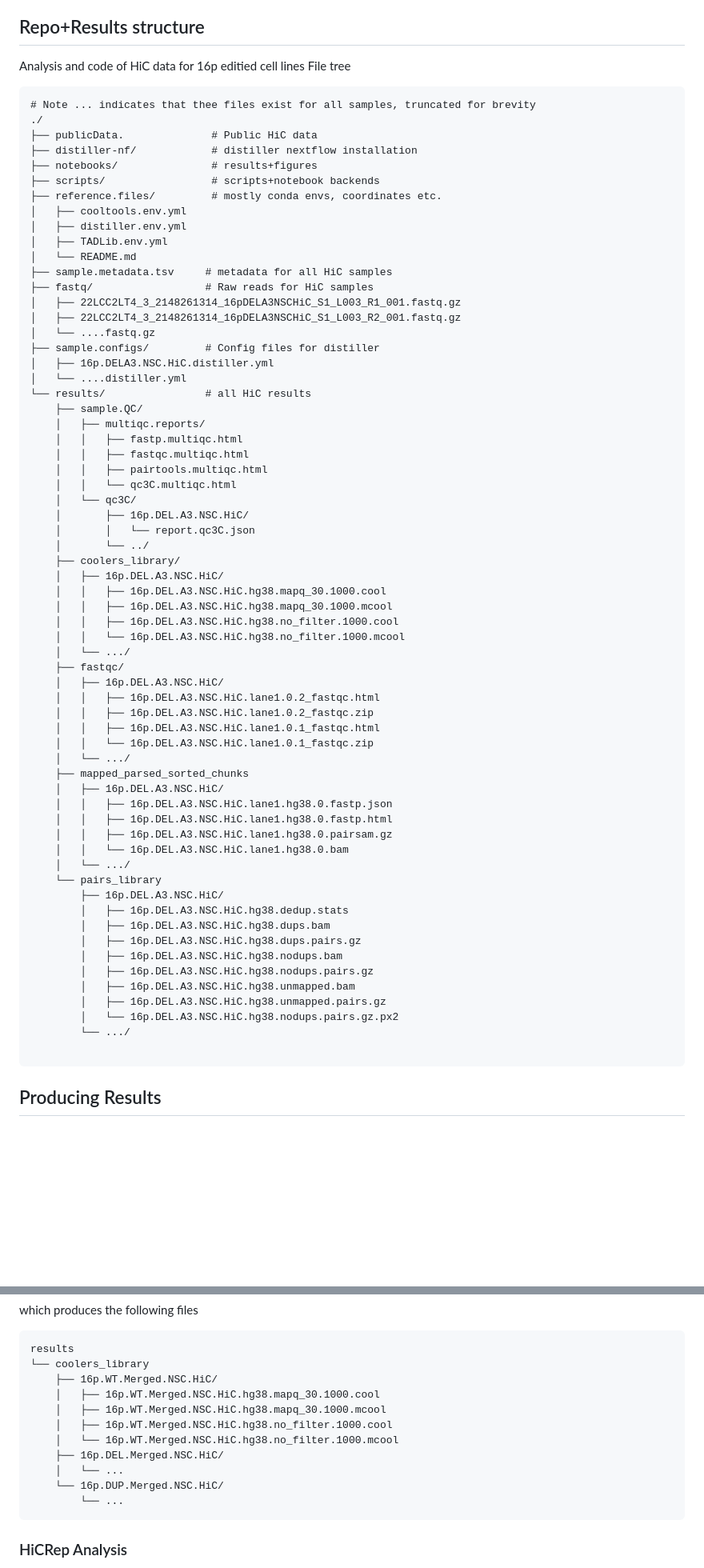
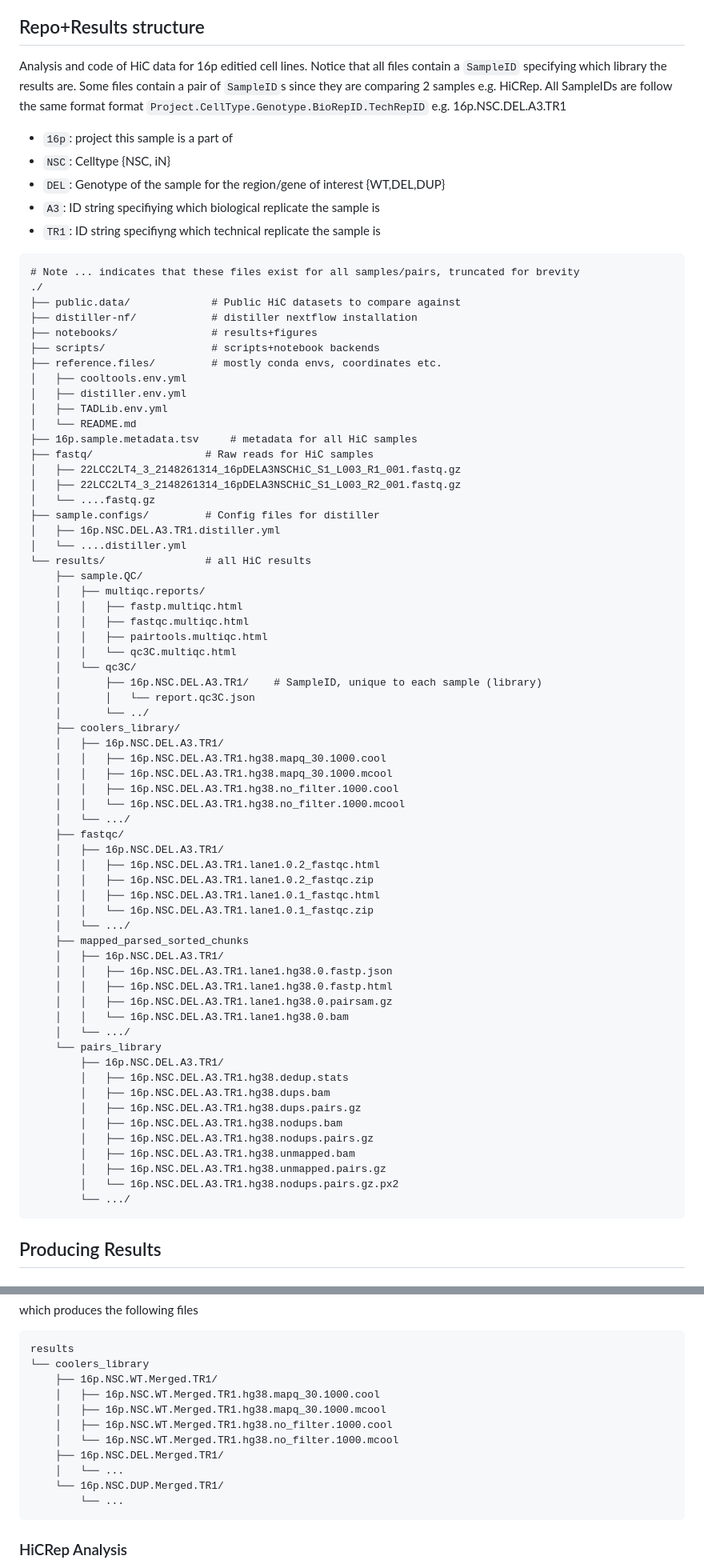
Before and after one commit to talkowski-lab/16p_HiC, a Markdown page: README.md, 2 parts joined by grey strips. Shown at 80% size. GitHub-like rendering; blank space fills up the shorter version.

Commit message:
Explain how SampleIDs are constructed, updated example filenames

````diff
--- a/README.md
+++ b/README.md
@@ -17,12 +17,22 @@ NIPBL+WAPL
 
 ## Repo+Results structure
 
-Analysis and code of HiC data for 16p editied cell lines
-File tree
+Analysis and code of HiC data for 16p editied cell lines.
+Notice that all files contain a `SampleID` specifying which library the results are.
+Some files contain a pair of `SampleID`s since they are comparing 2 samples e.g. HiCRep.
+All SampleIDs are follow the same format format `Project.CellType.Genotype.BioRepID.TechRepID` e.g. 16p.NSC.DEL.A3.TR1
+
+- `16p`: project this sample is a part of
+- `NSC`: Celltype {NSC, iN}
+- `DEL`: Genotype of the sample for the region/gene of interest {WT,DEL,DUP}
+- `A3`: ID string specifiying which biological replicate the sample is
+- `TR1`: ID string specifiyng which technical replicate the sample is
+
+
 ```
-# Note ... indicates that thee files exist for all samples, truncated for brevity
+# Note ... indicates that these files exist for all samples/pairs, truncated for brevity
 ./
-├── publicData.              # Public HiC data
+├── public.data/             # Public HiC datasets to compare against
 ├── distiller-nf/            # distiller nextflow installation
 ├── notebooks/               # results+figures
 ├── scripts/                 # scripts+notebook backends
@@ -31,13 +41,13 @@ File tree
 │   ├── distiller.env.yml
 │   ├── TADLib.env.yml
 │   └── README.md
-├── sample.metadata.tsv     # metadata for all HiC samples
+├── 16p.sample.metadata.tsv     # metadata for all HiC samples
 ├── fastq/                  # Raw reads for HiC samples
 │   ├── 22LCC2LT4_3_2148261314_16pDELA3NSCHiC_S1_L003_R1_001.fastq.gz
 │   ├── 22LCC2LT4_3_2148261314_16pDELA3NSCHiC_S1_L003_R2_001.fastq.gz
 │   └── ....fastq.gz
 ├── sample.configs/         # Config files for distiller
-│   ├── 16p.DELA3.NSC.HiC.distiller.yml
+│   ├── 16p.NSC.DEL.A3.TR1.distiller.yml
 │   └── ....distiller.yml
 └── results/                # all HiC results
     ├── sample.QC/
@@ -47,43 +57,43 @@ File tree
     │   │   ├── pairtools.multiqc.html
     │   │   └── qc3C.multiqc.html
     │   └── qc3C/
-    │       ├── 16p.DEL.A3.NSC.HiC/
+    │       ├── 16p.NSC.DEL.A3.TR1/    # SampleID, unique to each sample (library)
     │       │   └── report.qc3C.json
     │       └── ../
     ├── coolers_library/
-    │   ├── 16p.DEL.A3.NSC.HiC/
-    │   │   ├── 16p.DEL.A3.NSC.HiC.hg38.mapq_30.1000.cool
-    │   │   ├── 16p.DEL.A3.NSC.HiC.hg38.mapq_30.1000.mcool
-    │   │   ├── 16p.DEL.A3.NSC.HiC.hg38.no_filter.1000.cool
-    │   │   └── 16p.DEL.A3.NSC.HiC.hg38.no_filter.1000.mcool
+    │   ├── 16p.NSC.DEL.A3.TR1/
+    │   │   ├── 16p.NSC.DEL.A3.TR1.hg38.mapq_30.1000.cool
+    │   │   ├── 16p.NSC.DEL.A3.TR1.hg38.mapq_30.1000.mcool
+    │   │   ├── 16p.NSC.DEL.A3.TR1.hg38.no_filter.1000.cool
+    │   │   └── 16p.NSC.DEL.A3.TR1.hg38.no_filter.1000.mcool
     │   └── .../
     ├── fastqc/
-    │   ├── 16p.DEL.A3.NSC.HiC/
-    │   │   ├── 16p.DEL.A3.NSC.HiC.lane1.0.2_fastqc.html
-    │   │   ├── 16p.DEL.A3.NSC.HiC.lane1.0.2_fastqc.zip
-    │   │   ├── 16p.DEL.A3.NSC.HiC.lane1.0.1_fastqc.html
-    │   │   └── 16p.DEL.A3.NSC.HiC.lane1.0.1_fastqc.zip
+    │   ├── 16p.NSC.DEL.A3.TR1/
+    │   │   ├── 16p.NSC.DEL.A3.TR1.lane1.0.2_fastqc.html
+    │   │   ├── 16p.NSC.DEL.A3.TR1.lane1.0.2_fastqc.zip
+    │   │   ├── 16p.NSC.DEL.A3.TR1.lane1.0.1_fastqc.html
+    │   │   └── 16p.NSC.DEL.A3.TR1.lane1.0.1_fastqc.zip
     │   └── .../
     ├── mapped_parsed_sorted_chunks
-    │   ├── 16p.DEL.A3.NSC.HiC/
-    │   │   ├── 16p.DEL.A3.NSC.HiC.lane1.hg38.0.fastp.json
-    │   │   ├── 16p.DEL.A3.NSC.HiC.lane1.hg38.0.fastp.html
-    │   │   ├── 16p.DEL.A3.NSC.HiC.lane1.hg38.0.pairsam.gz
-    │   │   └── 16p.DEL.A3.NSC.HiC.lane1.hg38.0.bam
+    │   ├── 16p.NSC.DEL.A3.TR1/
+    │   │   ├── 16p.NSC.DEL.A3.TR1.lane1.hg38.0.fastp.json
+    │   │   ├── 16p.NSC.DEL.A3.TR1.lane1.hg38.0.fastp.html
+    │   │   ├── 16p.NSC.DEL.A3.TR1.lane1.hg38.0.pairsam.gz
+    │   │   └── 16p.NSC.DEL.A3.TR1.lane1.hg38.0.bam
     │   └── .../
     └── pairs_library
-        ├── 16p.DEL.A3.NSC.HiC/
-        │   ├── 16p.DEL.A3.NSC.HiC.hg38.dedup.stats
-        │   ├── 16p.DEL.A3.NSC.HiC.hg38.dups.bam
-        │   ├── 16p.DEL.A3.NSC.HiC.hg38.dups.pairs.gz
-        │   ├── 16p.DEL.A3.NSC.HiC.hg38.nodups.bam
-        │   ├── 16p.DEL.A3.NSC.HiC.hg38.nodups.pairs.gz
-        │   ├── 16p.DEL.A3.NSC.HiC.hg38.unmapped.bam
-        │   ├── 16p.DEL.A3.NSC.HiC.hg38.unmapped.pairs.gz
-        │   └── 16p.DEL.A3.NSC.HiC.hg38.nodups.pairs.gz.px2
+        ├── 16p.NSC.DEL.A3.TR1/
+        │   ├── 16p.NSC.DEL.A3.TR1.hg38.dedup.stats
+        │   ├── 16p.NSC.DEL.A3.TR1.hg38.dups.bam
+        │   ├── 16p.NSC.DEL.A3.TR1.hg38.dups.pairs.gz
+        │   ├── 16p.NSC.DEL.A3.TR1.hg38.nodups.bam
+        │   ├── 16p.NSC.DEL.A3.TR1.hg38.nodups.pairs.gz
+        │   ├── 16p.NSC.DEL.A3.TR1.hg38.unmapped.bam
+        │   ├── 16p.NSC.DEL.A3.TR1.hg38.unmapped.pairs.gz
+        │   └── 16p.NSC.DEL.A3.TR1.hg38.nodups.pairs.gz.px2
         └── .../
+```
 
-```
 ## Producing Results
 
 ### Running distiller pipeline
@@ -165,14 +175,14 @@ which produces the following files
 ```
 results
 └── coolers_library
-    ├── 16p.WT.Merged.NSC.HiC/
-    │   ├── 16p.WT.Merged.NSC.HiC.hg38.mapq_30.1000.cool
-    │   ├── 16p.WT.Merged.NSC.HiC.hg38.mapq_30.1000.mcool
-    │   ├── 16p.WT.Merged.NSC.HiC.hg38.no_filter.1000.cool
-    │   └── 16p.WT.Merged.NSC.HiC.hg38.no_filter.1000.mcool
-    ├── 16p.DEL.Merged.NSC.HiC/
+    ├── 16p.NSC.WT.Merged.TR1/
+    │   ├── 16p.NSC.WT.Merged.TR1.hg38.mapq_30.1000.cool
+    │   ├── 16p.NSC.WT.Merged.TR1.hg38.mapq_30.1000.mcool
+    │   ├── 16p.NSC.WT.Merged.TR1.hg38.no_filter.1000.cool
+    │   └── 16p.NSC.WT.Merged.TR1.hg38.no_filter.1000.mcool
+    ├── 16p.NSC.DEL.Merged.TR1/
     │   └── ...
-    └── 16p.DUP.Merged.NSC.HiC/
+    └── 16p.NSC.DUP.Merged.TR1/
         └── ...
 ```
 
````
